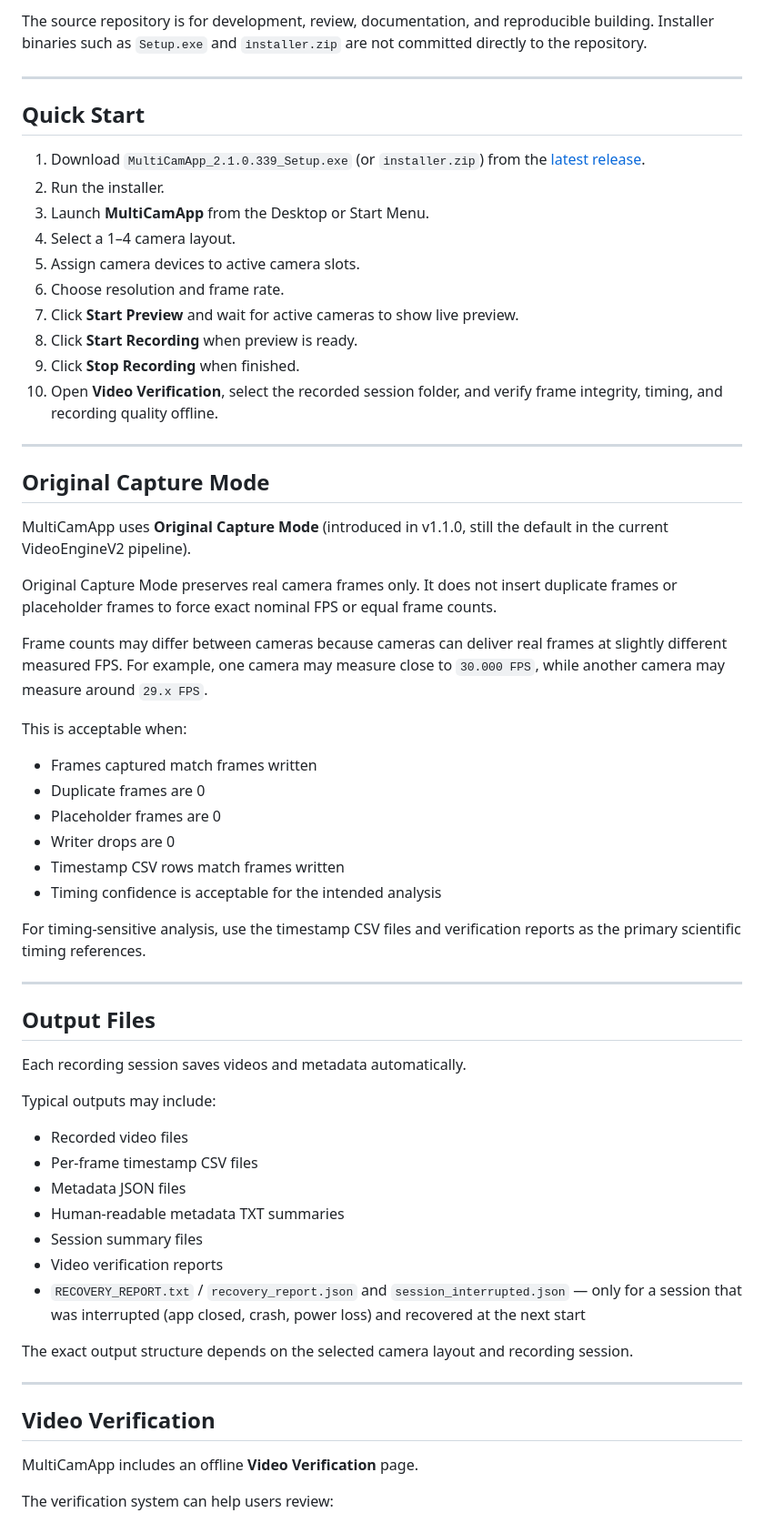
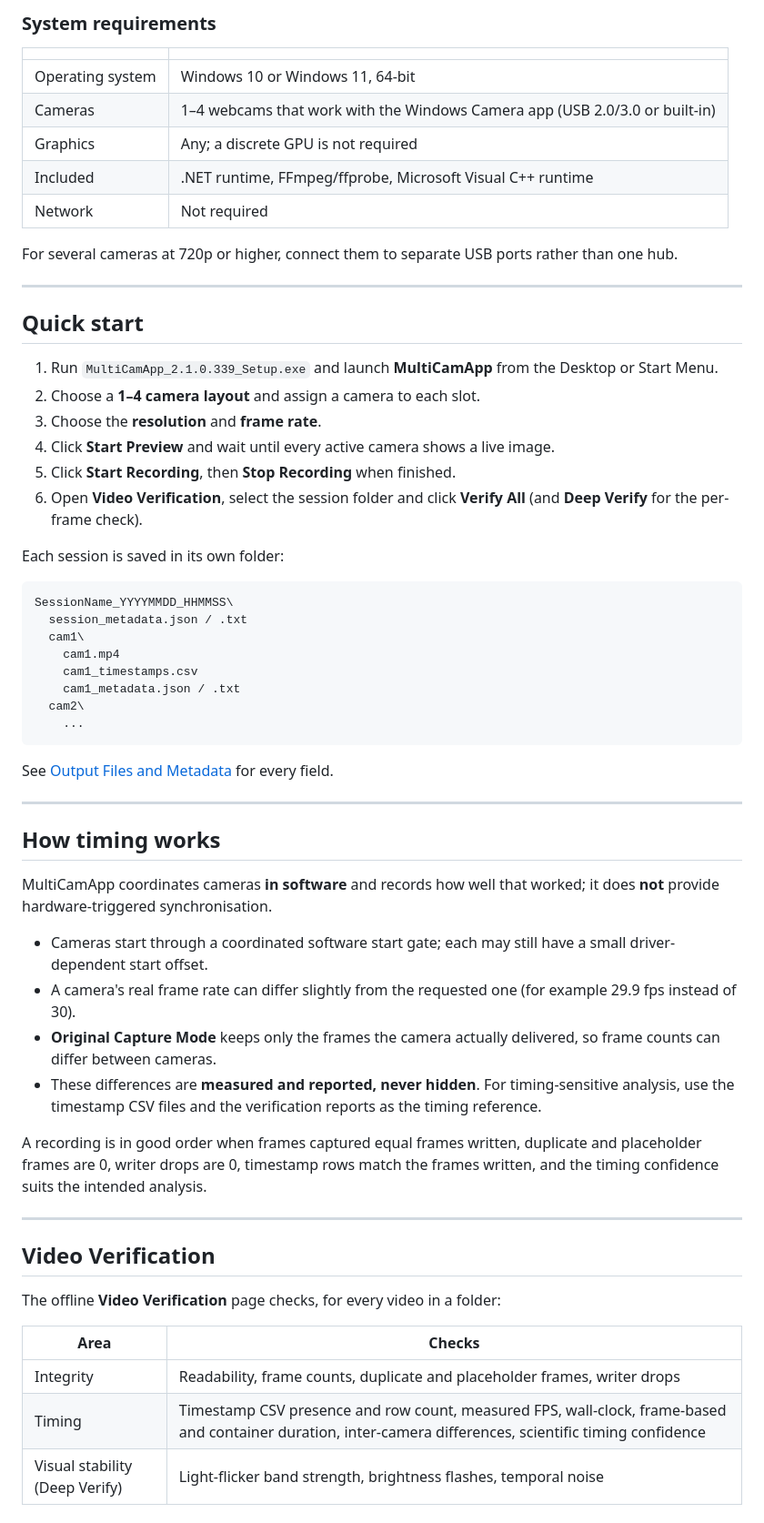
Before and after one commit to aungyemun/MultiCamApp, a Markdown page: README.md, the part around one of its changes. Shown at 91% size. Drawn GitHub-style.

````diff
--- a/README.md
+++ b/README.md
@@ -128,65 +105,64 @@ The installer is not code-signed, so Windows SmartScreen may ask you to confirm
 
-The source repository is for development, review, documentation, and reproducible building. Installer binaries such as `Setup.exe` and `installer.zip` are not committed directly to the repository.
+### System requirements
+
+| | |
+| --- | --- |
+| Operating system | Windows 10 or Windows 11, 64-bit |
+| Cameras | 1–4 webcams that work with the Windows Camera app (USB 2.0/3.0 or built-in) |
+| Graphics | Any; a discrete GPU is not required |
+| Included | .NET runtime, FFmpeg/ffprobe, Microsoft Visual C++ runtime |
+| Network | Not required |
+
+For several cameras at 720p or higher, connect them to separate USB ports rather than one hub.
 
 ---
 
-## Quick Start
+## Quick start
 
-1. Download `MultiCamApp_2.1.0.339_Setup.exe` (or `installer.zip`) from the [latest release](https://github.com/aungyemun/MultiCamApp/releases/latest).
-2. Run the installer.
-3. Launch **MultiCamApp** from the Desktop or Start Menu.
-4. Select a 1–4 camera layout.
-5. Assign camera devices to active camera slots.
-6. Choose resolution and frame rate.
-7. Click **Start Preview** and wait for active cameras to show live preview.
-8. Click **Start Recording** when preview is ready.
-9. Click **Stop Recording** when finished.
-10. Open **Video Verification**, select the recorded session folder, and verify frame integrity, timing, and recording quality offline.
+1. Run `MultiCamApp_2.1.0.339_Setup.exe` and launch **MultiCamApp** from the Desktop or Start Menu.
+2. Choose a **1–4 camera layout** and assign a camera to each slot.
+3. Choose the **resolution** and **frame rate**.
+4. Click **Start Preview** and wait until every active camera shows a live image.
+5. Click **Start Recording**, then **Stop Recording** when finished.
+6. Open **Video Verification**, select the session folder and click **Verify All** (and **Deep Verify** for the per-frame check).
+
+Each session is saved in its own folder:
+
+```text
+SessionName_YYYYMMDD_HHMMSS\
+  session_metadata.json / .txt
+  cam1\
+    cam1.mp4
+    cam1_timestamps.csv
+    cam1_metadata.json / .txt
+  cam2\
+    ...
+```
+
+See [Output Files and Metadata](docs/OUTPUT_FILES_AND_METADATA.md) for every field.
 
 ---
 
-## Original Capture Mode
+## How timing works
 
-MultiCamApp uses **Original Capture Mode** (introduced in v1.1.0, still the default in the current VideoEngineV2 pipeline).
+MultiCamApp coordinates cameras **in software** and records how well that worked; it does **not** provide hardware-triggered synchronisation.
 
-Original Capture Mode preserves real camera frames only. It does not insert duplicate frames or placeholder frames to force exact nominal FPS or equal frame counts.
+- Cameras start through a coordinated software start gate; each may still have a small driver-dependent start offset.
+- A camera's real frame rate can differ slightly from the requested one (for example 29.9 fps instead of 30).
+- **Original Capture Mode** keeps only the frames the camera actually delivered, so frame counts can differ between cameras.
+- These differences are **measured and reported, never hidden**. For timing-sensitive analysis, use the timestamp CSV files and the verification reports as the timing reference.
 
-Frame counts may differ between cameras because cameras can deliver real frames at slightly different measured FPS. For example, one camera may measure close to `30.000 FPS`, while another camera may measure around `29.x FPS`.
-
-This is acceptable when:
-
-* Frames captured match frames written
-* Duplicate frames are 0
-* Placeholder frames are 0
-* Writer drops are 0
-* Timestamp CSV rows match frames written
-* Timing confidence is acceptable for the intended analysis
-
-For timing-sensitive analysis, use the timestamp CSV files and verification reports as the primary scientific timing references.
-
----
-
-## Output Files
-
-Each recording session saves videos and metadata automatically.
-
-Typical outputs may include:
-
-* Recorded video files
-* Per-frame timestamp CSV files
-* Metadata JSON files
-* Human-readable metadata TXT summaries
-* Session summary files
-* Video verification reports
-* `RECOVERY_REPORT.txt` / `recovery_report.json` and `session_interrupted.json` — only for a session that was interrupted (app closed, crash, power loss) and recovered at the next start
-
-The exact output structure depends on the selected camera layout and recording session.
+A recording is in good order when frames captured equal frames written, duplicate and placeholder frames are 0, writer drops are 0, timestamp rows match the frames written, and the timing confidence suits the intended analysis.
 
 ---
 
 ## Video Verification
 
-MultiCamApp includes an offline **Video Verification** page.
+The offline **Video Verification** page checks, for every video in a folder:
 
-The verification system can help users review:
+| Area | Checks |
+| --- | --- |
+| Integrity | Readability, frame counts, duplicate and placeholder frames, writer drops |
+| Timing | Timestamp CSV presence and row count, measured FPS, wall-clock, frame-based and container duration, inter-camera differences, scientific timing confidence |
+| Visual stability (Deep Verify) | Light-flicker band strength, brightness flashes, temporal noise |
 
````
Also changed, not shown: other parts of README.md (+121 -193 lines), docs/images/verify_ready_en.png, docs/images/verify_results_en.png, docs/images/verify_results_ja.png, 1 other file.
